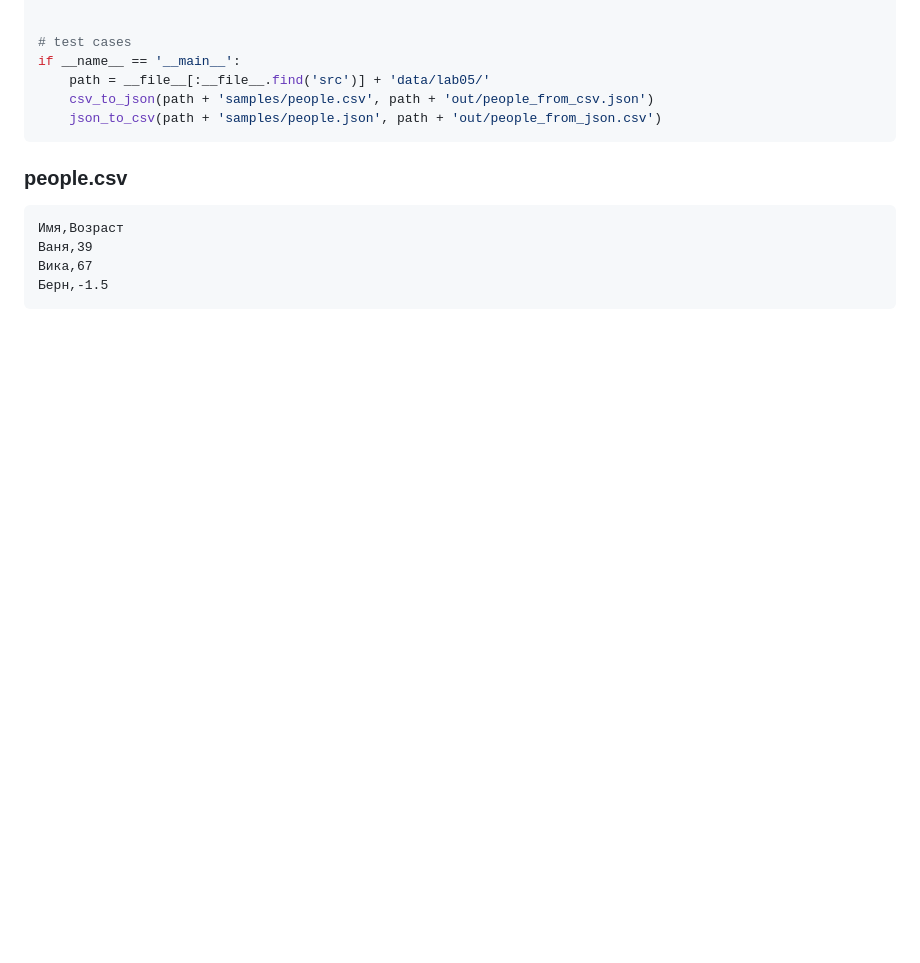
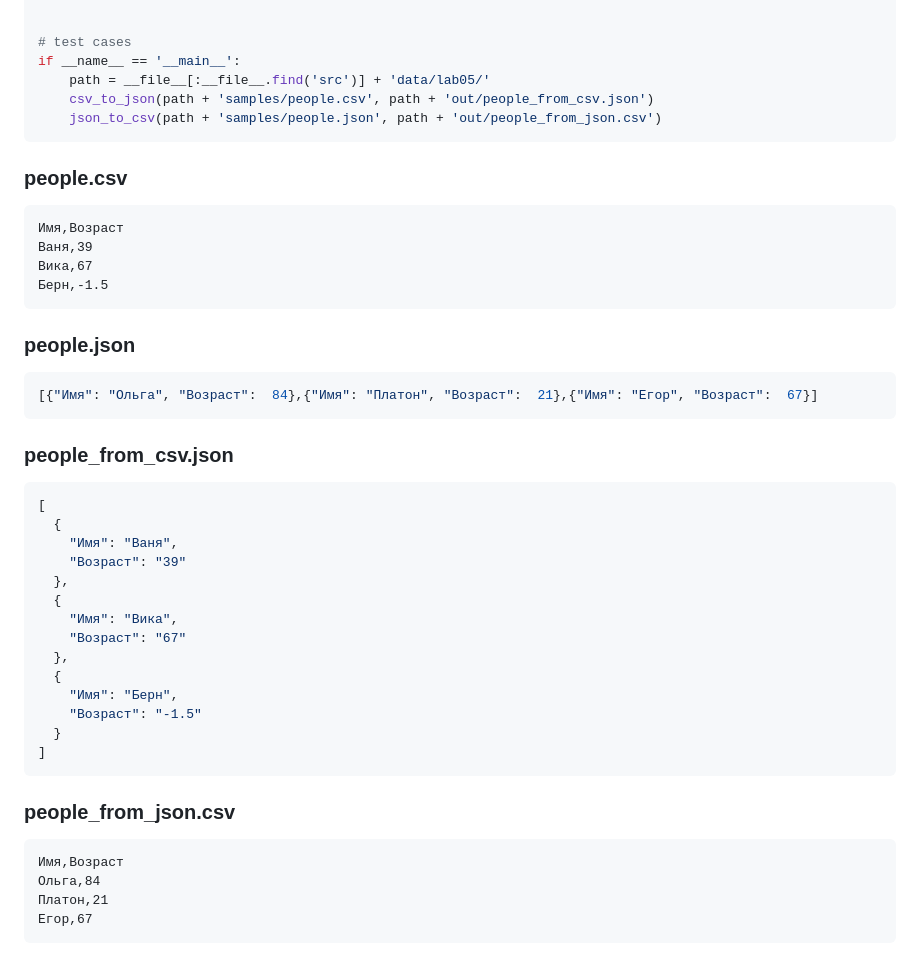
Before and after one commit to Samdevelopertakoisebe/python_labs, a Markdown page: README.md, the part around one of its changes. Rendered like a GitHub page; blank space fills up the shorter version.

````diff
--- a/README.md
+++ b/README.md
@@ -457,3 +457,32 @@ if __name__ == '__main__':
 Вика,67
 Берн,-1.5
 ```
+### people.json
+```json
+[{"Имя": "Ольга", "Возраст":  84},{"Имя": "Платон", "Возраст":  21},{"Имя": "Егор", "Возраст":  67}]
+```
+### people_from_csv.json
+```json
+[
+  {
+    "Имя": "Ваня",
+    "Возраст": "39"
+  },
+  {
+    "Имя": "Вика",
+    "Возраст": "67"
+  },
+  {
+    "Имя": "Берн",
+    "Возраст": "-1.5"
+  }
+]
+```
+### people_from_json.csv
+```csv
+Имя,Возраст
+Ольга,84
+Платон,21
+Егор,67
+```
+
````
Also changed, not shown: other parts of README.md (+31 -0 lines), images/lab05/Screenshot_643.png (added).
